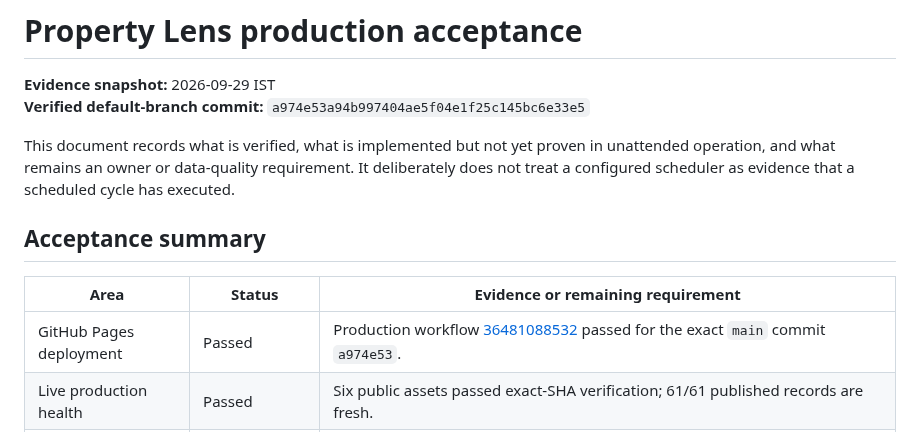
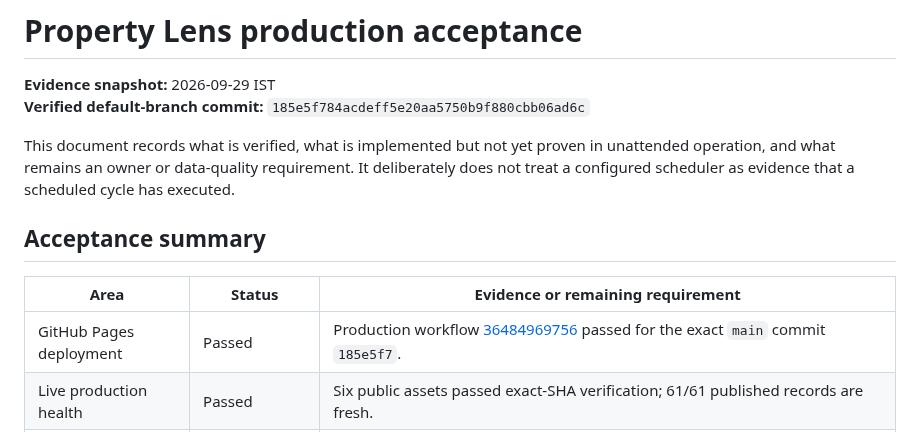
Before and after one commit to varunjakkampudi-tech/property-lens, a Markdown page: docs/PRODUCTION-ACCEPTANCE.md, the part around one of its changes. Drawn GitHub-style.

Commit message:
docs: refresh production acceptance evidence

```diff
--- a/docs/PRODUCTION-ACCEPTANCE.md
+++ b/docs/PRODUCTION-ACCEPTANCE.md
@@ -1,7 +1,7 @@
 # Property Lens production acceptance
 
 **Evidence snapshot:** 2026-09-29 IST
-**Verified default-branch commit:** `a974e53a94b997404ae5f04e1f25c145bc6e33e5`
+**Verified default-branch commit:** `185e5f784acdeff5e20aa5750b9f880cbb06ad6c`
 
 This document records what is verified, what is implemented but not yet proven in unattended operation, and what remains an owner or data-quality requirement. It deliberately does not treat a configured scheduler as evidence that a scheduled cycle has executed.
 
@@ -9,7 +9,7 @@ This document records what is verified, what is implemented but not yet proven i
 
 | Area | Status | Evidence or remaining requirement |
 | --- | --- | --- |
-| GitHub Pages deployment | Passed | Production workflow [36481088532](https://github.com/varunjakkampudi-tech/property-lens/actions/runs/36481088532) passed for the exact `main` commit `a974e53`. |
+| GitHub Pages deployment | Passed | Production workflow [36484969756](https://github.com/varunjakkampudi-tech/property-lens/actions/runs/36484969756) passed for the exact `main` commit `185e5f7`. |
 | Live production health | Passed | Six public assets passed exact-SHA verification; 61/61 published records are fresh. |
 | Release quality gates | Passed | PR quality workflows pass syntax, data, unit, responsive browser and accessibility checks. |
 | Branch protection | Passed | `main` requires `quality`, enforces linear history, and disallows force pushes and deletions. |
```
Also changed, not shown: other parts of docs/PRODUCTION-ACCEPTANCE.md (+3 -0 lines).
